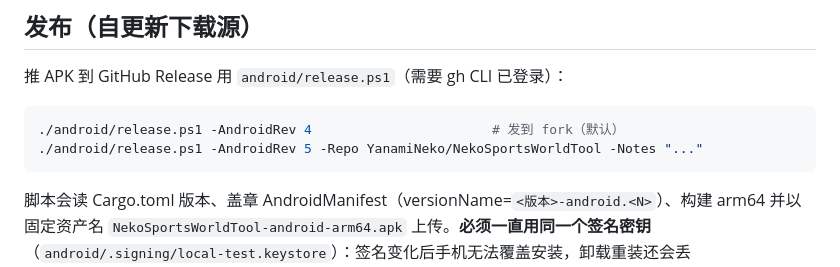
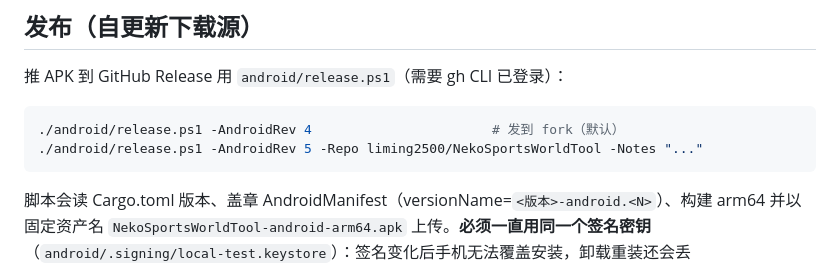
Before and after one commit to 2974007253zj-dotcom/Sports-simulation, a Markdown page: android/README.md, the part around the change. GitHub-like rendering.

````diff
--- a/android/README.md
+++ b/android/README.md
@@ -20,7 +20,7 @@ Android 移植保留 Rust 业务逻辑、桌面 GUI/CLI 与七个功能页面。
 
 ```powershell
 ./android/release.ps1 -AndroidRev 4                       # 发到 fork（默认）
-./android/release.ps1 -AndroidRev 5 -Repo YanamiNeko/NekoSportsWorldTool -Notes "..."
+./android/release.ps1 -AndroidRev 5 -Repo liming2500/NekoSportsWorldTool -Notes "..."
 ```
 
 脚本会读 Cargo.toml 版本、盖章 AndroidManifest（versionName=`<版本>-android.<N>`）、构建 arm64 并以固定资产名 `NekoSportsWorldTool-android-arm64.apk` 上传。**必须一直用同一个签名密钥**（`android/.signing/local-test.keystore`）：签名变化后手机无法覆盖安装，卸载重装还会丢 identity/session。
````
Also changed, not shown: README.md (+72 -40 lines), assets/screenshot.png (added), 9 other files.
